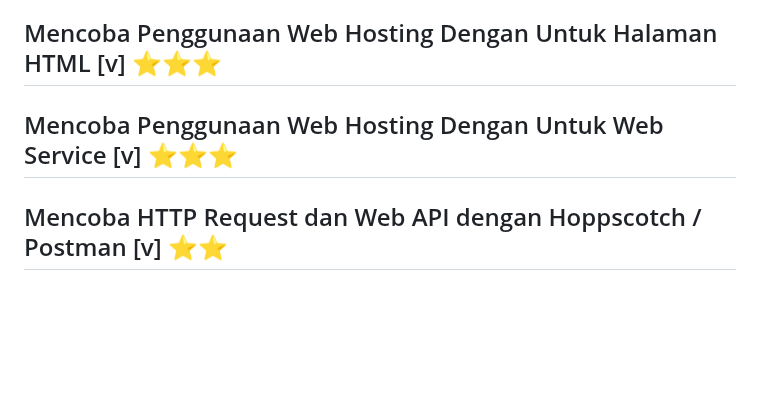
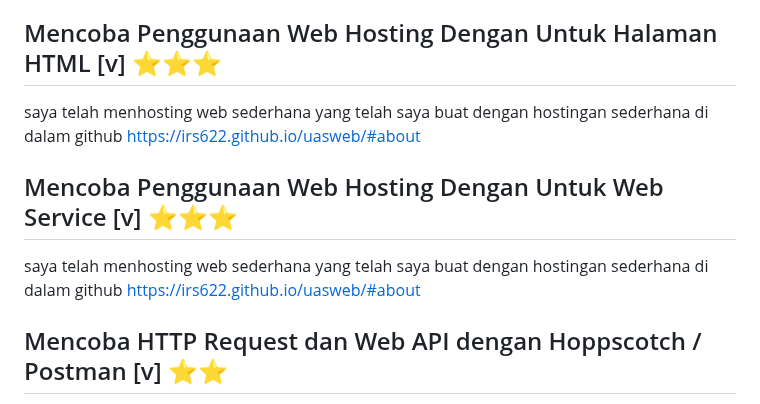
Before and after one commit to Irs622/informatika, a Markdown page: README.md, the part around the change. GitHub-like rendering; blank space fills up the shorter version.

```diff
--- a/README.md
+++ b/README.md
@@ -279,9 +279,14 @@ Penerapan teknik SEO pada elemen HTML ini membantu mesin pencari memahami konten
 saya telah membuat file json dan telah saya up pada page ini
 
 ## Mencoba Penggunaan Web Hosting Dengan Untuk Halaman HTML [v] ⭐⭐⭐
-
+saya telah menhosting web sederhana yang telah saya buat dengan hostingan sederhana di dalam github
+https://irs622.github.io/uasweb/#about
 
 ## Mencoba Penggunaan Web Hosting Dengan Untuk Web Service [v] ⭐⭐⭐
+
+saya telah menhosting web sederhana yang telah saya buat dengan hostingan sederhana di dalam github
+https://irs622.github.io/uasweb/#about
+
 
 ## Mencoba HTTP Request dan Web API dengan Hoppscotch / Postman [v] ⭐⭐
 Kehadiran API caller mempermudah developer backend dalam membuat akses API tanpa harus menunggu hasil dari kerja developer. Sehingga kinerja pengembangan sistem pun menjadi lebih efisien.
```
